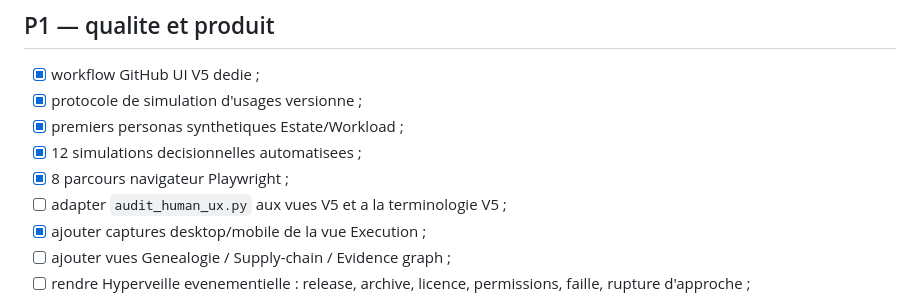
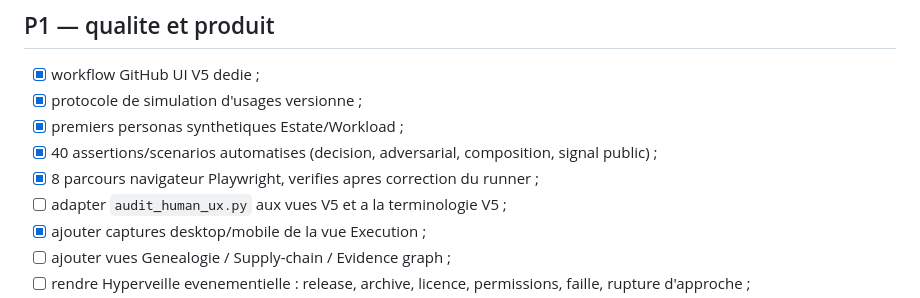
Before and after one commit to yannickaudubert/twinSIIAOS, a Markdown page: resource-radar-v5/RELEASE-CANDIDATE-CHECKLIST.md, the part around the change. Rendered like a GitHub page.

Commit message:
radar v5: update RC checklist with simulation baseline

```diff
--- a/resource-radar-v5/RELEASE-CANDIDATE-CHECKLIST.md
+++ b/resource-radar-v5/RELEASE-CANDIDATE-CHECKLIST.md
@@ -35,8 +35,8 @@ Regle : aucun cut-over Vercel tant que les gates P0 ne sont pas tous prouves. Le
 - [x] workflow GitHub UI V5 dedie ;
 - [x] protocole de simulation d'usages versionne ;
 - [x] premiers personas synthetiques Estate/Workload ;
-- [x] 12 simulations decisionnelles automatisees ;
-- [x] 8 parcours navigateur Playwright ;
+- [x] 40 assertions/scenarios automatises (decision, adversarial, composition, signal public) ;
+- [x] 8 parcours navigateur Playwright, verifies apres correction du runner ;
 - [ ] adapter `audit_human_ux.py` aux vues V5 et a la terminologie V5 ;
 - [x] ajouter captures desktop/mobile de la vue Execution ;
 - [ ] ajouter vues Genealogie / Supply-chain / Evidence graph ;
```
